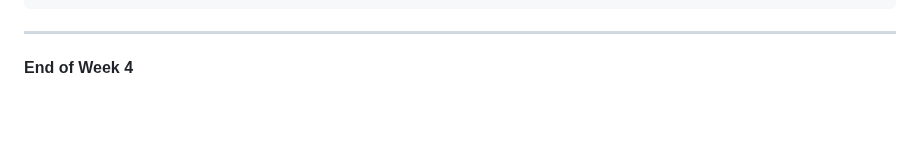
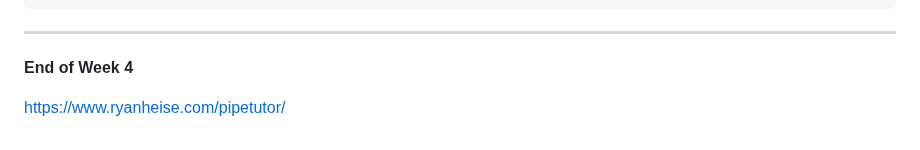
Before and after one commit to jhin93/stack_training, a Markdown page: 32547 Unix Programming/week4/week4.md, the part around the change. Rendered like a GitHub page; blank space fills up the shorter version.

Commit message:
https://www.ryanheise.com/pipetutor/

```diff
--- a/32547 Unix Programming/week4/week4.md
+++ b/32547 Unix Programming/week4/week4.md
@@ -888,3 +888,5 @@ done
 ---
 
 **End of Week 4**
+
+https://www.ryanheise.com/pipetutor/
```
